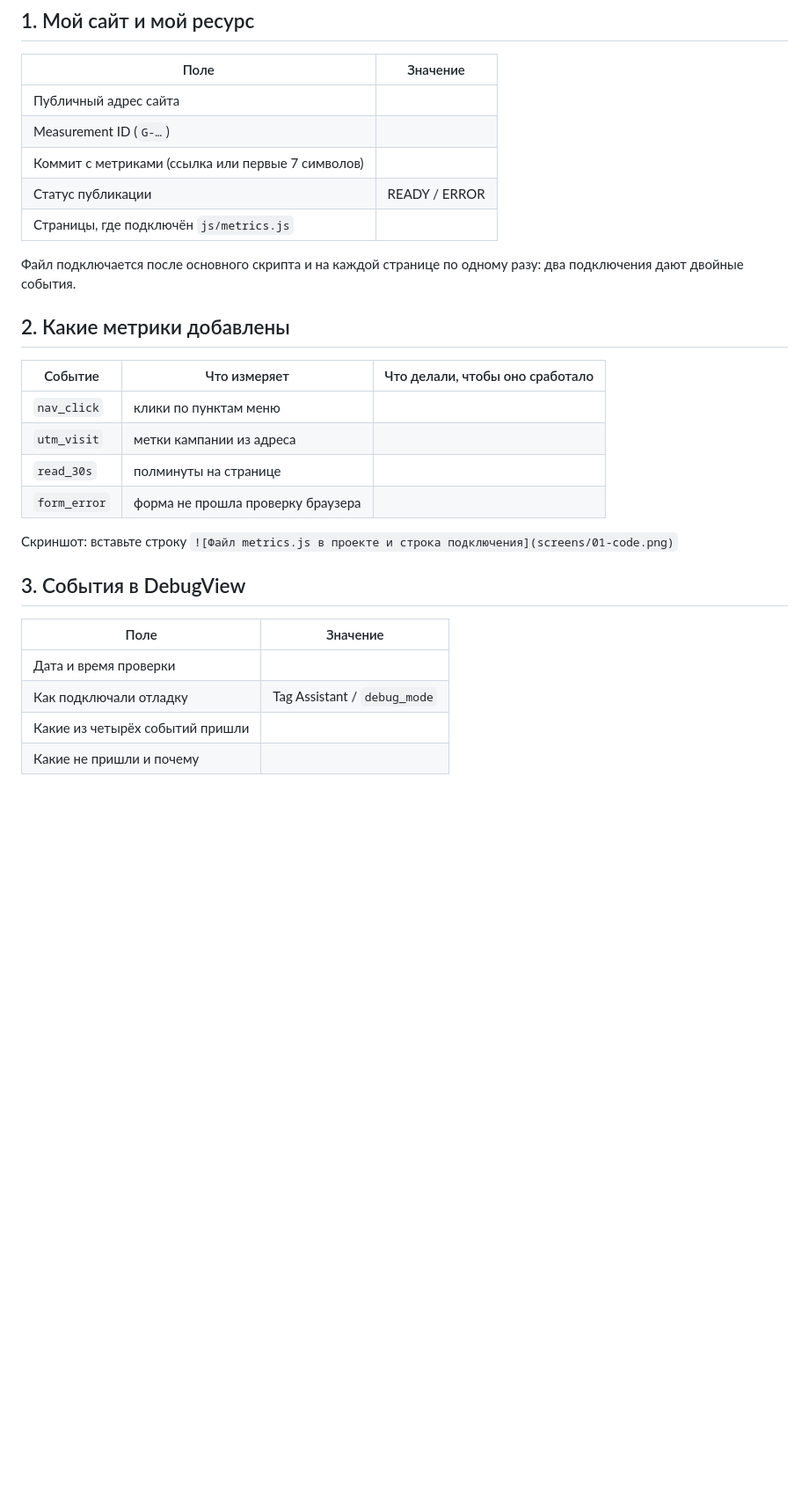
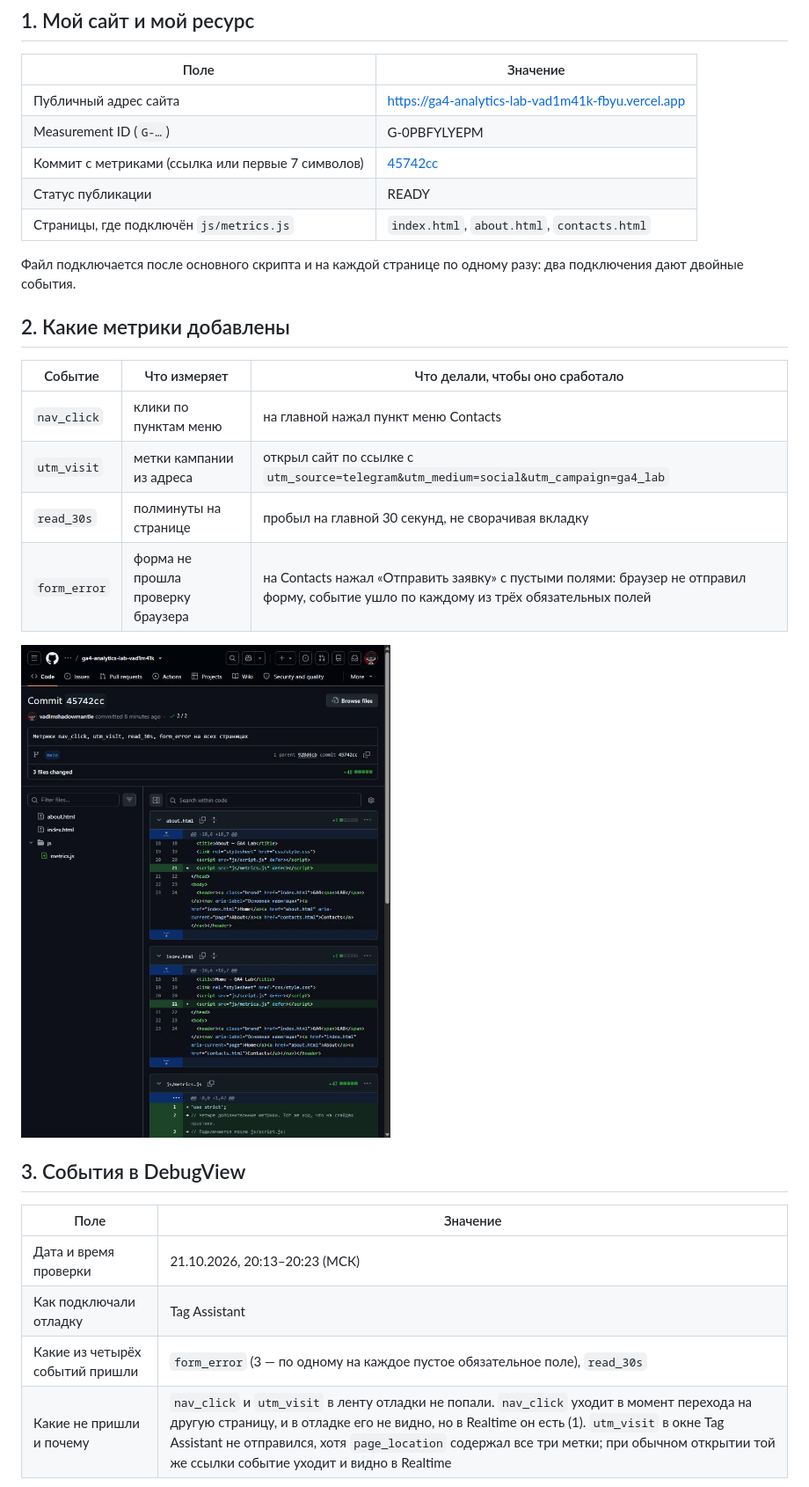
Before and after one commit to vadimshadowmantle/funnel-project-Burmistrov-Vadim, a Markdown page: lesson_04/homework_04.md, the part around one of its changes. Shown at 88% size. Rendered like a GitHub page; pictures changed too: lesson_04/screens/01-code.png (added); blank space fills up the shorter version.

```diff
--- a/lesson_04/homework_04.md
+++ b/lesson_04/homework_04.md
@@ -16,11 +16,11 @@
 
 | Поле | Значение |
 |---|---|
-| Публичный адрес сайта |  |
-| Measurement ID (`G-…`) |  |
-| Коммит с метриками (ссылка или первые 7 символов) |  |
-| Статус публикации | READY / ERROR |
-| Страницы, где подключён `js/metrics.js` |  |
+| Публичный адрес сайта | https://ga4-analytics-lab-vad1m41k-fbyu.vercel.app |
+| Measurement ID (`G-…`) | G-0PBFYLYEPM |
+| Коммит с метриками (ссылка или первые 7 символов) | [45742cc](https://github.com/vadimshadowmantle/ga4-analytics-lab-vad1m41k/commit/45742cc) |
+| Статус публикации | READY |
+| Страницы, где подключён `js/metrics.js` | `index.html`, `about.html`, `contacts.html` |
 
 Файл подключается после основного скрипта и на каждой странице по одному
 разу: два подключения дают двойные события.
@@ -29,19 +29,19 @@
 
 | Событие | Что измеряет | Что делали, чтобы оно сработало |
 |---|---|---|
-| `nav_click` | клики по пунктам меню |  |
-| `utm_visit` | метки кампании из адреса |  |
-| `read_30s` | полминуты на странице |  |
-| `form_error` | форма не прошла проверку браузера |  |
+| `nav_click` | клики по пунктам меню | на главной нажал пункт меню Contacts |
+| `utm_visit` | метки кампании из адреса | открыл сайт по ссылке с `utm_source=telegram&utm_medium=social&utm_campaign=ga4_lab` |
+| `read_30s` | полминуты на странице | пробыл на главной 30 секунд, не сворачивая вкладку |
+| `form_error` | форма не прошла проверку браузера | на Contacts нажал «Отправить заявку» с пустыми полями: браузер не отправил форму, событие ушло по каждому из трёх обязательных полей |
 
-Скриншот: вставьте строку `![Файл metrics.js в проекте и строка подключения](screens/01-code.png)`
+![Файл metrics.js в проекте и строка подключения](screens/01-code.png)
 
 ## 3. События в DebugView
 
 | Поле | Значение |
 |---|---|
-| Дата и время проверки |  |
-| Как подключали отладку | Tag Assistant / `debug_mode` |
-| Какие из четырёх событий пришли |  |
-| Какие не пришли и почему |  |
+| Дата и время проверки | 21.10.2026, 20:13–20:23 (МСК) |
+| Как подключали отладку | Tag Assistant |
+| Какие из четырёх событий пришли | `form_error` (3 — по одному на каждое пустое обязательное поле), `read_30s` |
+| Какие не пришли и почему | `nav_click` и `utm_visit` в ленту отладки не попали. `nav_click` уходит в момент перехода на другую страницу, и в отладке его не видно, но в Realtime он есть (1). `utm_visit` в окне Tag Assistant не отправился, хотя `page_location` содержал все три метки; при обычном открытии той же ссылки событие уходит и видно в Realtime |
 
```
Also changed, not shown: other parts of lesson_04/homework_04.md (+28 -17 lines), lesson_04/screens/02-debugview.png (added), lesson_04/screens/03-utm-params.png (added), lesson_04/screens/04-realtime.png (added).
